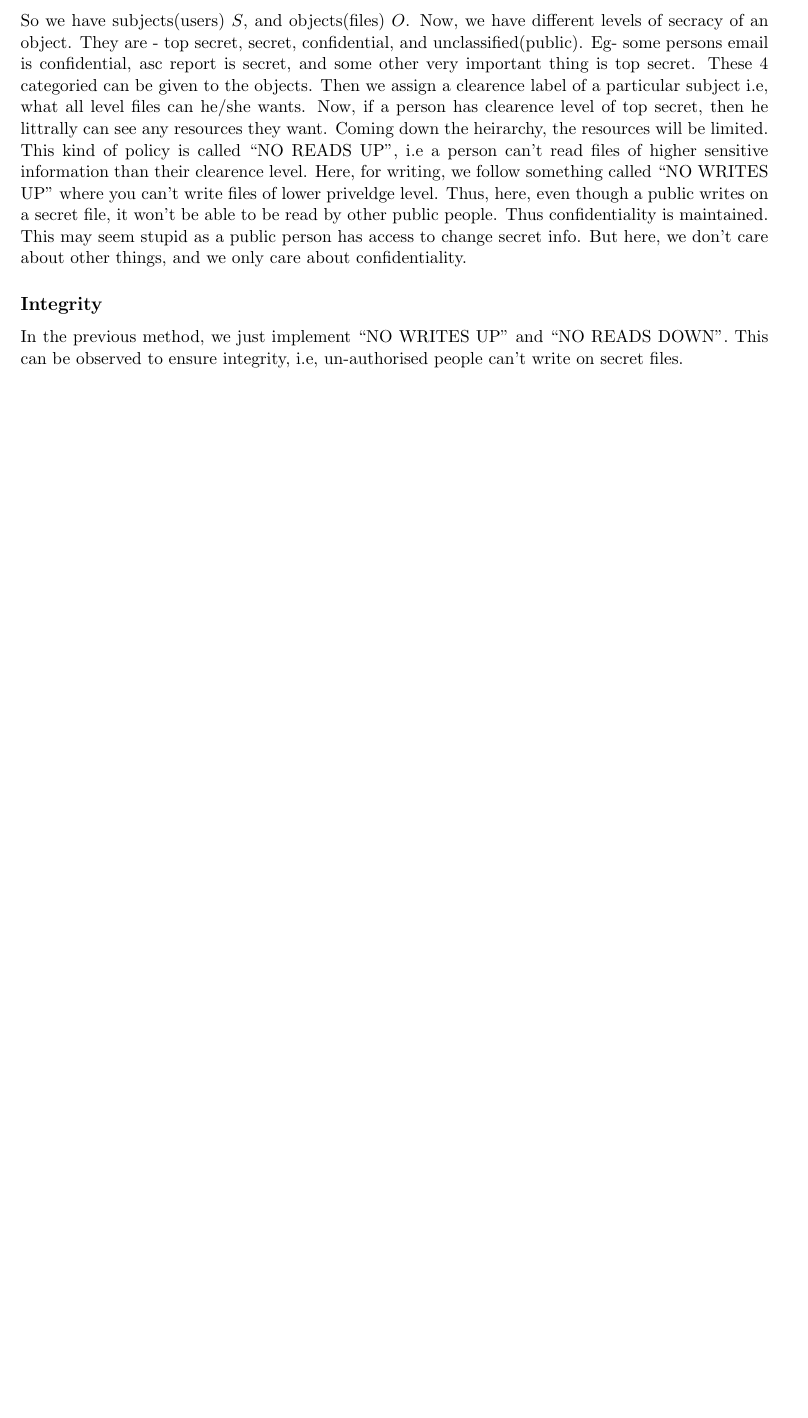
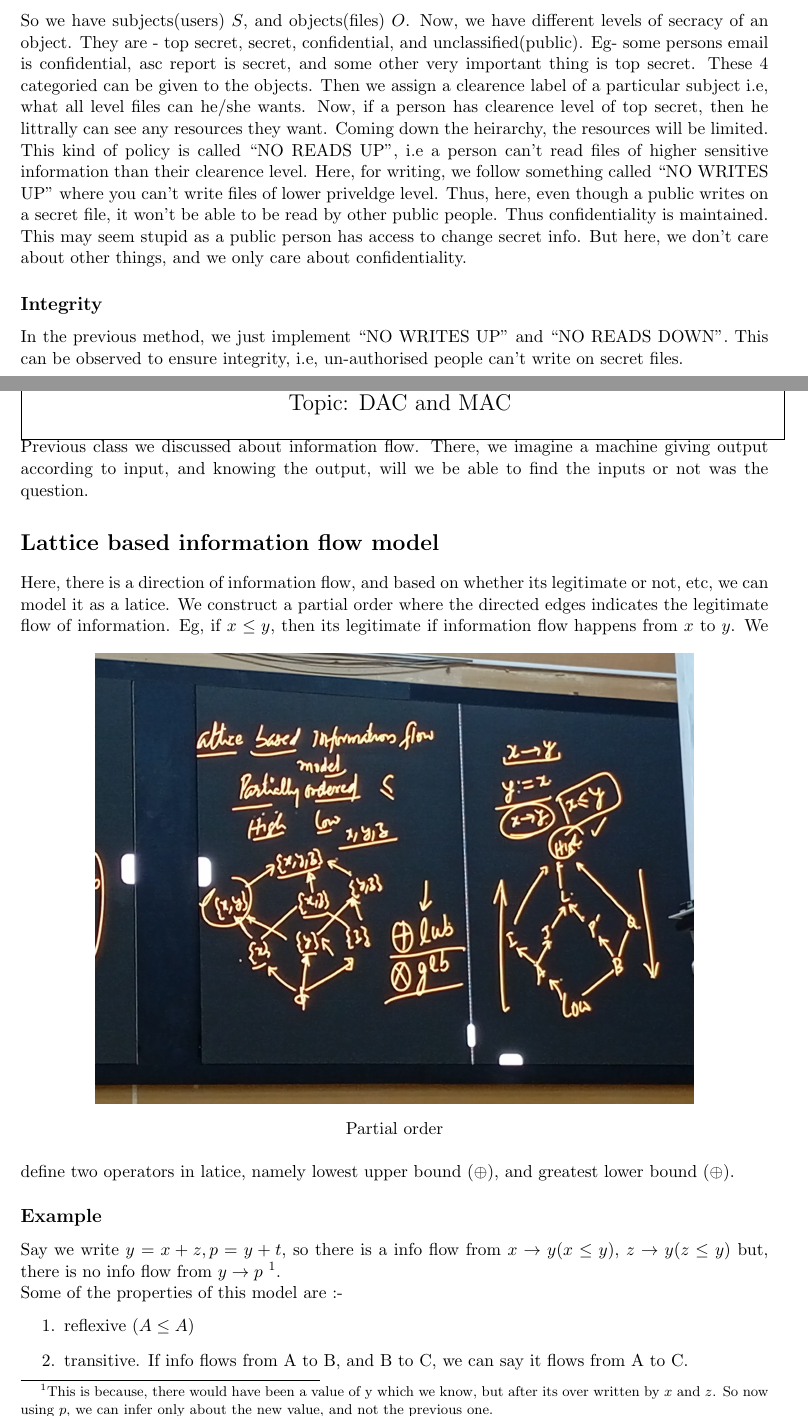
Before and after one commit to kavin-arvind/CS745, a LaTeX document (notes.tex): part of page 31 of 31 before the commit and two parts of pages 31 and 32 of 33 after it, the two joined at a grey line, cut so that both start at the same text, the shorter picture padded with empty space. Compiled offline with pdfLaTeX.

Commit message:
lec-18-did smtg

```diff
--- a/notes.tex
+++ b/notes.tex
@@ -1587,3 +1587,30 @@ Thus confidentiality is maintained. This may seem stupid as a public person has
 \subsection*{Integrity}
 In the previous method, we just implement ``NO WRITES UP'' and ``NO READS DOWN''. This can be observed to ensure integrity, i.e, un-authorised people can't write on secret files.
 
+\clearpage% Lecture 13 on 7 - 03 - 2024
+\noindent\tbox{18}{
+\begin{center}
+    \huge Lecture - 18 \\
+    \Large Topic: DAC and MAC
+\end{center}
+}
+
+Previous class we discussed about information flow. There, we imagine a machine giving output according to input, and knowing the output, will we be able to find the inputs or not was the question.
+
+\section*{Lattice based information flow model}
+Here, there is a direction of information flow, and based on whether its legitimate or not, etc, we can model it as a latice. We construct a partial order where the directed edges indicates the legitimate flow of information. Eg, if $x \le y$, then its legitimate if information flow happens from $x$ to $y$.
+\begin{figure}[h!]
+  \centering
+  \includegraphics[width=0.8\textwidth]{images/partial_order.jpg}
+  \caption*{Partial order}
+\end{figure}
+We define two operators in latice, namely lowest upper bound ($\oplus$), and greatest lower bound ($\oplus$).
+
+\subsection*{Example}
+Say we write $y = x+z, p = y + t$, so there is a info flow from $x \rightarrow y(x \le y)$, $z \rightarrow y(z \le y)$ but, there is no info flow from $y \rightarrow p$ \footnote{This is because, there would have been a value of y which we know, but after its over written by $x$ and $z$. So now using $p$, we can infer only about the new value, and not the previous one.}.
+
+Some of the properties of this model are :-
+\begin{enumerate}
+  \item reflexive ($A \le A$)
+  \item transitive. If info flows from A to B, and B to C, we can say it flows from A to C.
+  \item Anti-Symmetric. If info flows from A to B, and B to A, only possibility is that $A = B$.
```
Also changed, not shown: images/partial_order.jpg (added), notes.pdf, notes.tex (9 more changed lines).
